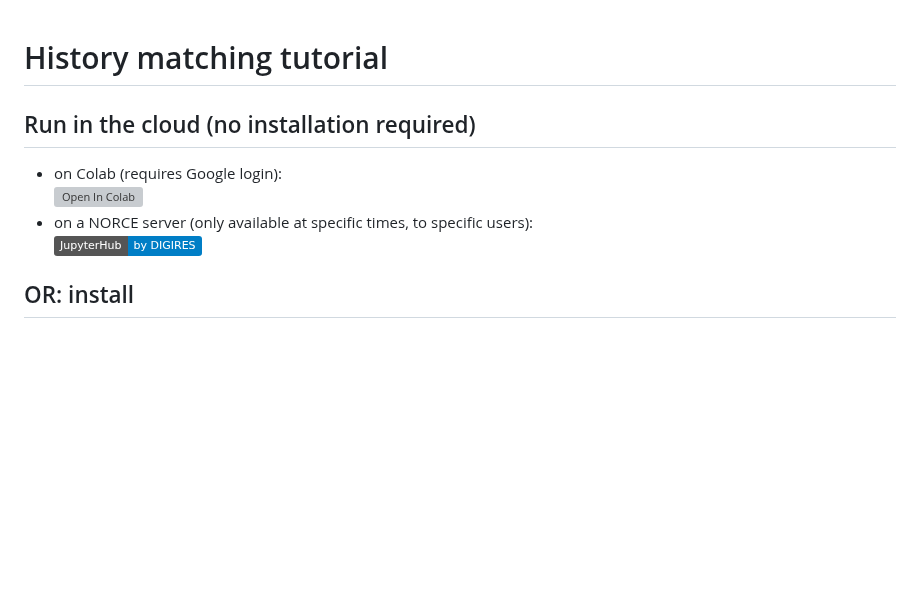
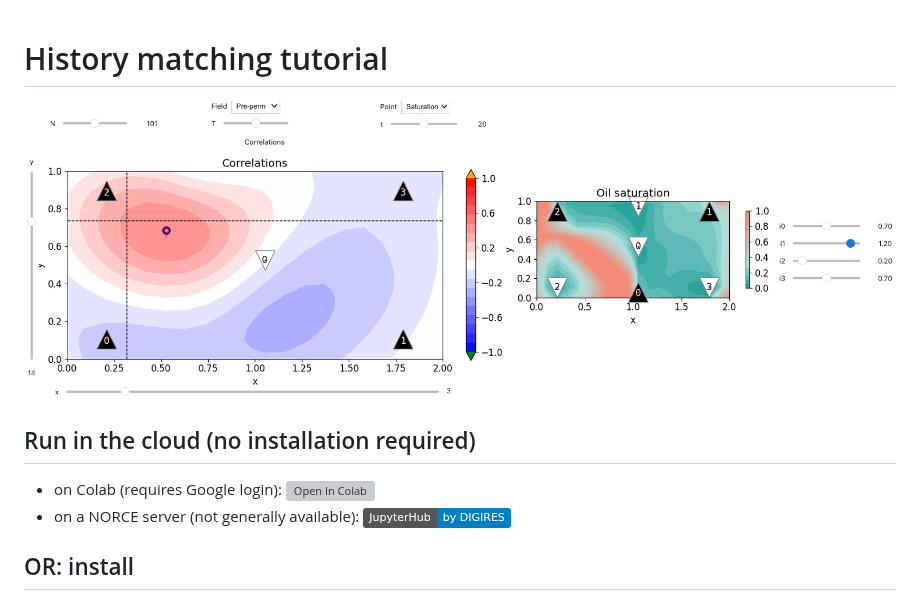
Before and after one commit to patnr/HistoryMatching, a Markdown page: README.md, the part around the change. Drawn GitHub-style; pictures changed too: screenshots.png (added); badges without logos; blank space fills up the shorter version; grey boxes are pictures that could not be loaded.

Commit message:
Add screenshots

```diff
--- a/README.md
+++ b/README.md
@@ -1,11 +1,12 @@
 # History matching tutorial
+
+![Screenshots](./screenshots.png)
 
 ## Run in the cloud (no installation required)
 
 - on Colab (requires Google login):
   [![Open In Colab](https://colab.research.google.com/assets/colab-badge.svg)](http://colab.research.google.com/github/patnr/HistoryMatching)
-- on a NORCE server (only available at specific times,
-  to specific users):
+- on a NORCE server (not generally available):
   [![JupyterHub](https://img.shields.io/static/v1?label=JupyterHub&message=by%20DIGIRES&logo=jupyter&color=blue)](https://jupyterhub.fredagsmorgen.no/hub?next=%2Fuser-redirect%2Fgit-pull?repo%3Dhttps%253A%252F%252Fgithub.com%252Fpatricknraanes%252FHistoryMatching%26branch%3Dmaster)
 
 ## OR: install
```
